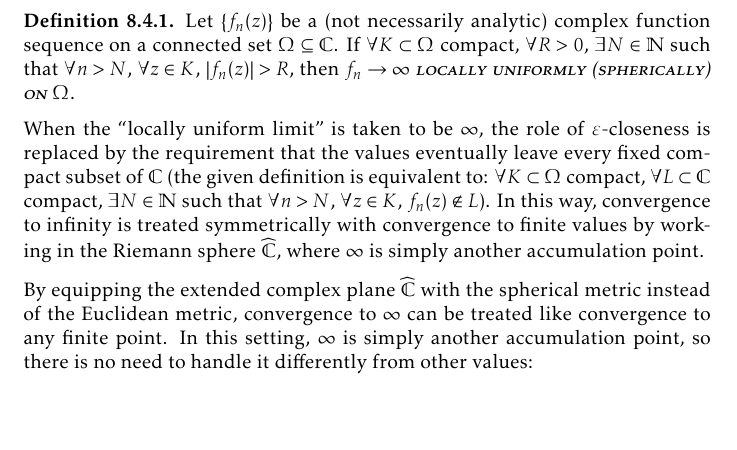
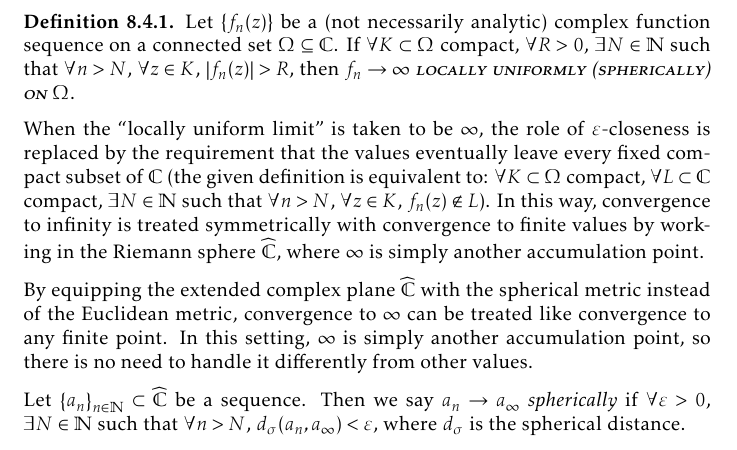
Before and after one commit to slipperking/complex-analysis-latex, a LaTeX document (main.tex): part of page 184 of 196, cut so that both start at the same text, the shorter picture padded with empty space. Compiled offline with pdfLaTeX.

Commit message:
overleaf_to_git (Thu Sep 25 14:47:45 2025 -0700): update main.tex from r22046 to r22048

```diff
--- a/main.tex
+++ b/main.tex
@@ -4108,7 +4108,9 @@ Picard's Great Theorem requires a more profound concept by generalizing normal f
 \end{definition}
 When the ``locally uniform limit'' is taken to be \(\infty\), the role of \(\varepsilon\)-closeness is replaced by the requirement that the values eventually leave every fixed compact subset of \(\mathbb{C}\) (the given definition is equivalent to: \(\forall K\subset\Omega\) compact, \(\forall L\subset\mathbb{C}\) compact, \(\exists N\in\mathbb{N}\) such that \(\forall n>N\), \(\forall z\in K\), \(f_n(z)\notin L\)). In this way, convergence to infinity is treated symmetrically with convergence to finite values by working in the Riemann sphere \(\extcomplex\), where \(\infty\) is simply another accumulation point.
 
-By equipping the extended complex plane \(\extcomplex\) with the spherical metric instead of the Euclidean metric, convergence to \(\infty\) can be treated like convergence to any finite point. In this setting, \(\infty\) is simply another accumulation point, so there is no need to handle it differently from other values:
+By equipping the extended complex plane \(\extcomplex\) with the spherical metric instead of the Euclidean metric, convergence to \(\infty\) can be treated like convergence to any finite point. In this setting, \(\infty\) is simply another accumulation point, so there is no need to handle it differently from other values.
+
+Let \(\qty{a_n}_{n\in\mathbb{N}}\subset\extcomplex\) be a sequence. Then we say \(a_n\to a_\infty\) \textit{spherically} if \(\forall\varepsilon>0\), \(\exists N\in\mathbb{N}\) such that \(\forall n>N\), \(d_\sigma\qty(a_n,a_\infty)<\varepsilon\), where \(d_\sigma\) is the spherical distance.
 
 \begin{definition}
     A family of meromorphic functions \(\mathcal{F}\) on some \(\Omega\subseteq\extcomplex\) is said to be \textscsl{normal} if and only if every sequence has a locally uniformly spherically convergent subsequence on \(\Omega\).
```
